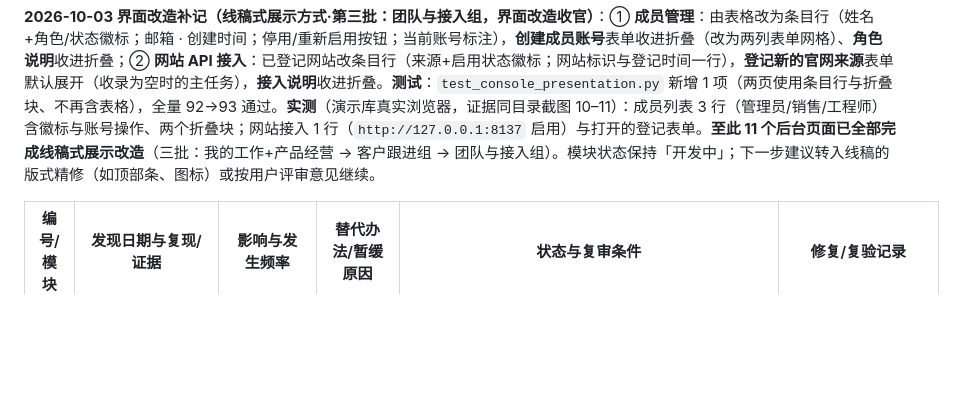
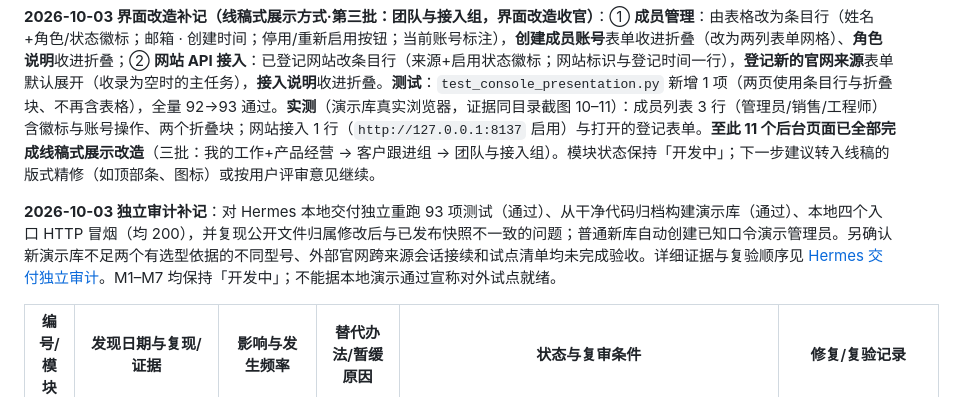
Before and after one commit to JiahaoShang/blinking-CB-water-pump-saas, a Markdown page: docs/开发状态与变更记录.md, the part around the change. Rendered like a GitHub page; blank space fills up the shorter version.

```diff
--- a/docs/开发状态与变更记录.md
+++ b/docs/开发状态与变更记录.md
@@ -217,6 +217,8 @@ V1 模块和长期候选尚未进入本仓库开发；它们的范围与条件
 
 **2026-10-03 界面改造补记（线稿式展示方式·第三批：团队与接入组，界面改造收官）**：① **成员管理**：由表格改为条目行（姓名+角色/状态徽标；邮箱 · 创建时间；停用/重新启用按钮；当前账号标注），**创建成员账号**表单收进折叠（改为两列表单网格）、**角色说明**收进折叠；② **网站 API 接入**：已登记网站改条目行（来源+启用状态徽标；网站标识与登记时间一行），**登记新的官网来源**表单默认展开（收录为空时的主任务），**接入说明**收进折叠。**测试**：`test_console_presentation.py` 新增 1 项（两页使用条目行与折叠块、不再含表格），全量 92→93 通过。**实测**（演示库真实浏览器，证据同目录截图 10–11）：成员列表 3 行（管理员/销售/工程师）含徽标与账号操作、两个折叠块；网站接入 1 行（`http://127.0.0.1:8137` 启用）与打开的登记表单。**至此 11 个后台页面已全部完成线稿式展示改造**（三批：我的工作+产品经营 → 客户跟进组 → 团队与接入组）。模块状态保持「开发中」；下一步建议转入线稿的版式精修（如顶部条、图标）或按用户评审意见继续。
 
+**2026-10-03 独立审计补记**：对 Hermes 本地交付独立重跑 93 项测试（通过）、从干净代码归档构建演示库（通过）、本地四个入口 HTTP 冒烟（均 200），并复现公开文件归属修改后与已发布快照不一致的问题；普通新库自动创建已知口令演示管理员。另确认新演示库不足两个有选型依据的不同型号、外部官网跨来源会话接续和试点清单均未完成验收。详细证据与复验顺序见 [Hermes 交付独立审计](独立审计-2026-10-03.md)。M1–M7 均保持「开发中」；不能据本地演示通过宣称对外试点就绪。
+
 | 编号/模块 | 发现日期与复现/证据 | 影响与发生频率 | 替代办法/暂缓原因 | 状态与复审条件 | 修复/复验记录 |
 | --- | --- | --- | --- | --- | --- |
 | B-01 / M2 图库样式 | 2026-10-03 浏览器走查发现：`reference-client/product-page.css` 的图库补充样式被截断（提交 393bf74 含截断版本），缩略图按原图尺寸渲染，主图区域布局偏大 | 视觉布局缺陷，非阻断；仅影响带图库的公开页 | 走查当轮直接补齐（改动小且属本切片验收范围） | 已修复待独立复核（Codex 恢复后沿证据截图 10b/12b 复核） | 本次提交补齐完整样式并复核：缩略图 72×54、单张主图可见、切换正常 |
```
Also changed, not shown: docs/README.md (+1 -0 lines), docs/独立审计-2026-10-03.md (added, +30 -0 lines).
